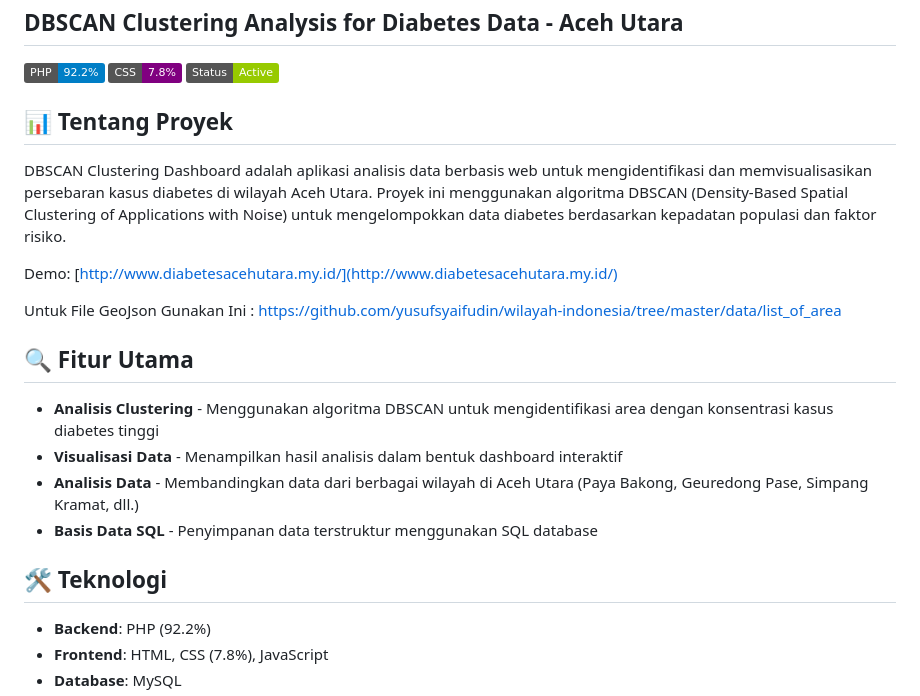
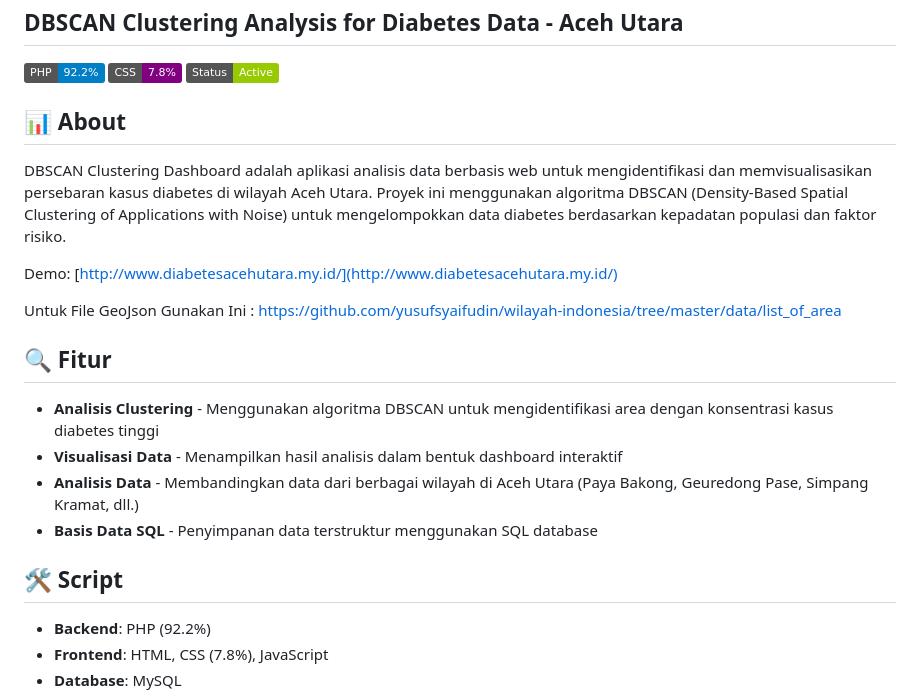
Before and after one commit to AhmadFauziAbdillah/diabetesacehutara, a Markdown page: README.md, the part around the change. GitHub-like rendering; badges without logos.

```diff
--- a/README.md
+++ b/README.md
@@ -4,7 +4,7 @@
 ![CSS Version](https://img.shields.io/badge/CSS-7.8%25-purple)
 ![Status](https://img.shields.io/badge/Status-Active-green)
 
-## 📊 Tentang Proyek
+## 📊 About
 
 DBSCAN Clustering Dashboard adalah aplikasi analisis data berbasis web untuk mengidentifikasi dan memvisualisasikan persebaran kasus diabetes di wilayah Aceh Utara. Proyek ini menggunakan algoritma DBSCAN (Density-Based Spatial Clustering of Applications with Noise) untuk mengelompokkan data diabetes berdasarkan kepadatan populasi dan faktor risiko.
 
@@ -13,14 +13,14 @@ Demo: [http://www.diabetesacehutara.my.id/](http://www.diabetesacehutara.my.id/)
 Untuk File GeoJson Gunakan Ini :
 https://github.com/yusufsyaifudin/wilayah-indonesia/tree/master/data/list_of_area
 
-## 🔍 Fitur Utama
+## 🔍 Fitur
 
 - **Analisis Clustering** - Menggunakan algoritma DBSCAN untuk mengidentifikasi area dengan konsentrasi kasus diabetes tinggi
 - **Visualisasi Data** - Menampilkan hasil analisis dalam bentuk dashboard interaktif
 - **Analisis Data** - Membandingkan data dari berbagai wilayah di Aceh Utara (Paya Bakong, Geuredong Pase, Simpang Kramat, dll.)
 - **Basis Data SQL** - Penyimpanan data terstruktur menggunakan SQL database
 
-## 🛠️ Teknologi
+## 🛠️ Script
 
 - **Backend**: PHP (92.2%)
 - **Frontend**: HTML, CSS (7.8%), JavaScript
```
